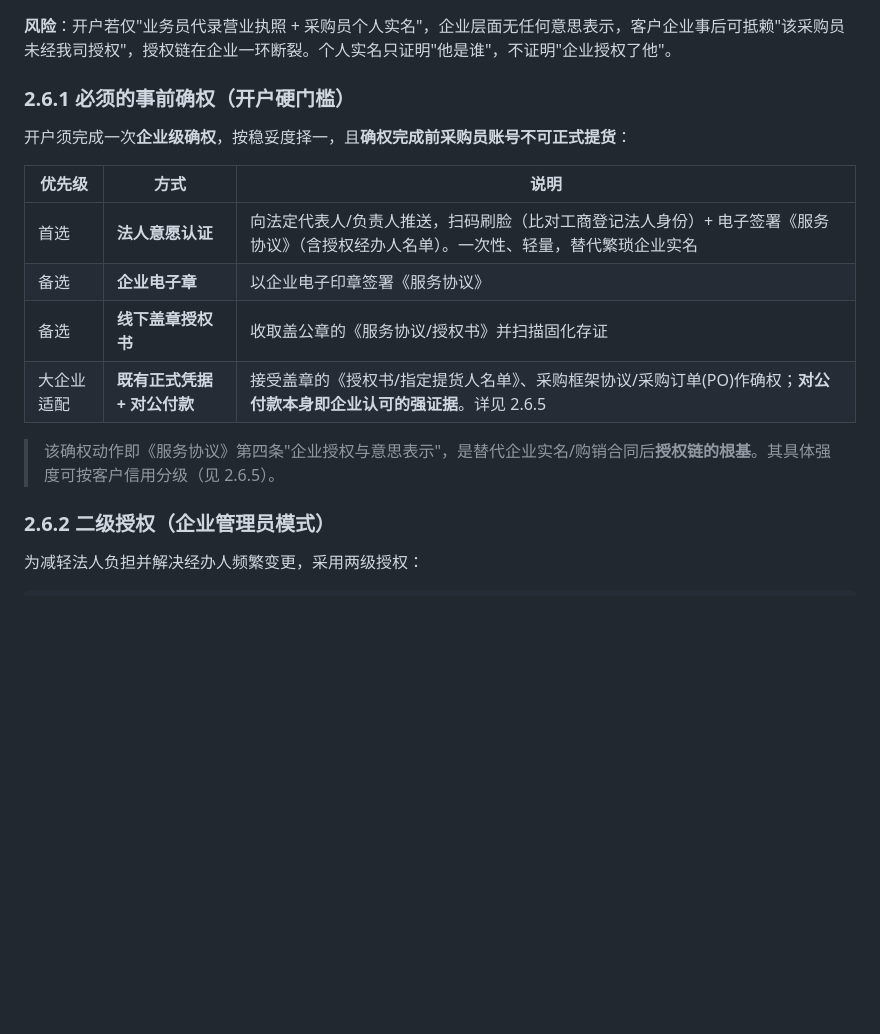
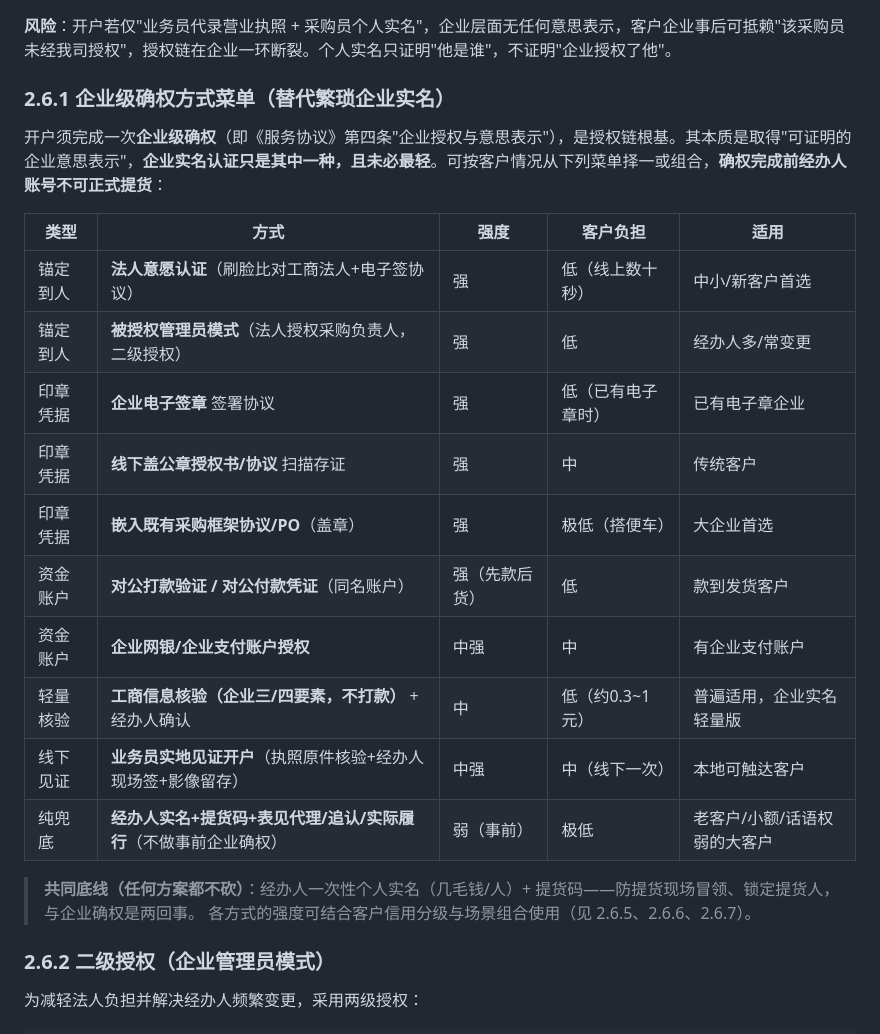
Before and after one commit to so6662001/QiyeShiming, a Markdown page: docs/02-合规与法律效力设计.md, the part around the change. Drawn GitHub-style; blank space fills up the shorter version.

Commit message:
docs: 扩充企业级确权方式菜单(替代企业实名的10种方案+适用对照)
新增法人意愿认证/管理员模式/电子章/盖章授权书/嵌入采购框架协议/对公打款/企业支付账户/轻量工商核验/实地见证/纯兜底等方式,含强度·负担·适用对照,并重申经办人实名+提货码为共同底线。更新02(2.6.1)。

Co-authored-by: so6662001 <so6662001@users.noreply.github.com>

```diff
--- a/docs/02-合规与法律效力设计.md
+++ b/docs/02-合规与法律效力设计.md
@@ -56,18 +56,25 @@
 
 **风险**：开户若仅"业务员代录营业执照 + 采购员个人实名"，企业层面无任何意思表示，客户企业事后可抵赖"该采购员未经我司授权"，授权链在企业一环断裂。个人实名只证明"他是谁"，不证明"企业授权了他"。
 
-### 2.6.1 必须的事前确权（开户硬门槛）
+### 2.6.1 企业级确权方式菜单（替代繁琐企业实名）
 
-开户须完成一次**企业级确权**，按稳妥度择一，且**确权完成前采购员账号不可正式提货**：
+开户须完成一次**企业级确权**（即《服务协议》第四条"企业授权与意思表示"），是授权链根基。其本质是取得"可证明的企业意思表示"，**企业实名认证只是其中一种，且未必最轻**。可按客户情况从下列菜单择一或组合，**确权完成前经办人账号不可正式提货**：
 
-| 优先级 | 方式 | 说明 |
-|---|---|---|
-| 首选 | **法人意愿认证** | 向法定代表人/负责人推送，扫码刷脸（比对工商登记法人身份）+ 电子签署《服务协议》（含授权经办人名单）。一次性、轻量，替代繁琐企业实名 |
-| 备选 | **企业电子章** | 以企业电子印章签署《服务协议》 |
-| 备选 | **线下盖章授权书** | 收取盖公章的《服务协议/授权书》并扫描固化存证 |
-| 大企业适配 | **既有正式凭据 + 对公付款** | 接受盖章的《授权书/指定提货人名单》、采购框架协议/采购订单(PO)作确权；**对公付款本身即企业认可的强证据**。详见 2.6.5 |
+| 类型 | 方式 | 强度 | 客户负担 | 适用 |
+|---|---|---|---|---|
+| 锚定到人 | **法人意愿认证**（刷脸比对工商法人+电子签协议） | 强 | 低（线上数十秒） | 中小/新客户首选 |
+| 锚定到人 | **被授权管理员模式**（法人授权采购负责人，二级授权） | 强 | 低 | 经办人多/常变更 |
+| 印章凭据 | **企业电子签章** 签署协议 | 强 | 低（已有电子章时） | 已有电子章企业 |
+| 印章凭据 | **线下盖公章授权书/协议** 扫描存证 | 强 | 中 | 传统客户 |
+| 印章凭据 | **嵌入既有采购框架协议/PO**（盖章） | 强 | 极低（搭便车） | 大企业首选 |
+| 资金账户 | **对公打款验证 / 对公付款凭证**（同名账户） | 强（先款后货） | 低 | 款到发货客户 |
+| 资金账户 | **企业网银/企业支付账户授权** | 中强 | 中 | 有企业支付账户 |
+| 轻量核验 | **工商信息核验（企业三/四要素，不打款）** + 经办人确认 | 中 | 低（约0.3~1元） | 普遍适用，企业实名轻量版 |
+| 线下见证 | **业务员实地见证开户**（执照原件核验+经办人现场签+影像留存） | 中强 | 中（线下一次） | 本地可触达客户 |
+| 纯兜底 | **经办人实名+提货码+表见代理/追认/实际履行**（不做事前企业确权） | 弱（事前） | 极低 | 老客户/小额/话语权弱的大客户 |
 
-> 该确权动作即《服务协议》第四条"企业授权与意思表示"，是替代企业实名/购销合同后**授权链的根基**。其具体强度可按客户信用分级（见 2.6.5）。
+> **共同底线（任何方案都不砍）**：经办人一次性个人实名（几毛钱/人）+ 提货码——防提货现场冒领、锁定提货人，与企业确权是两回事。
+> 各方式的强度可结合客户信用分级与场景组合使用（见 2.6.5、2.6.6、2.6.7）。
 
 ### 2.6.2 二级授权（企业管理员模式）
 
```
